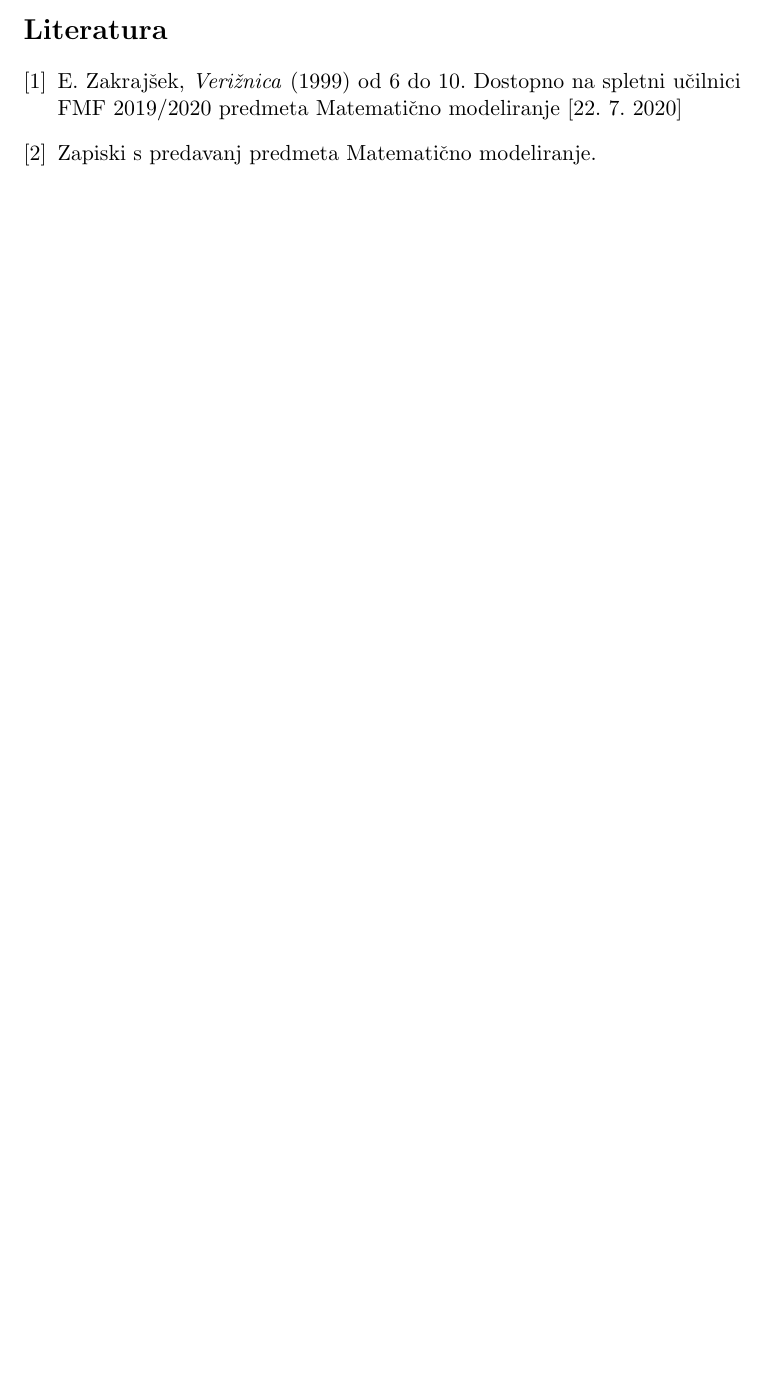
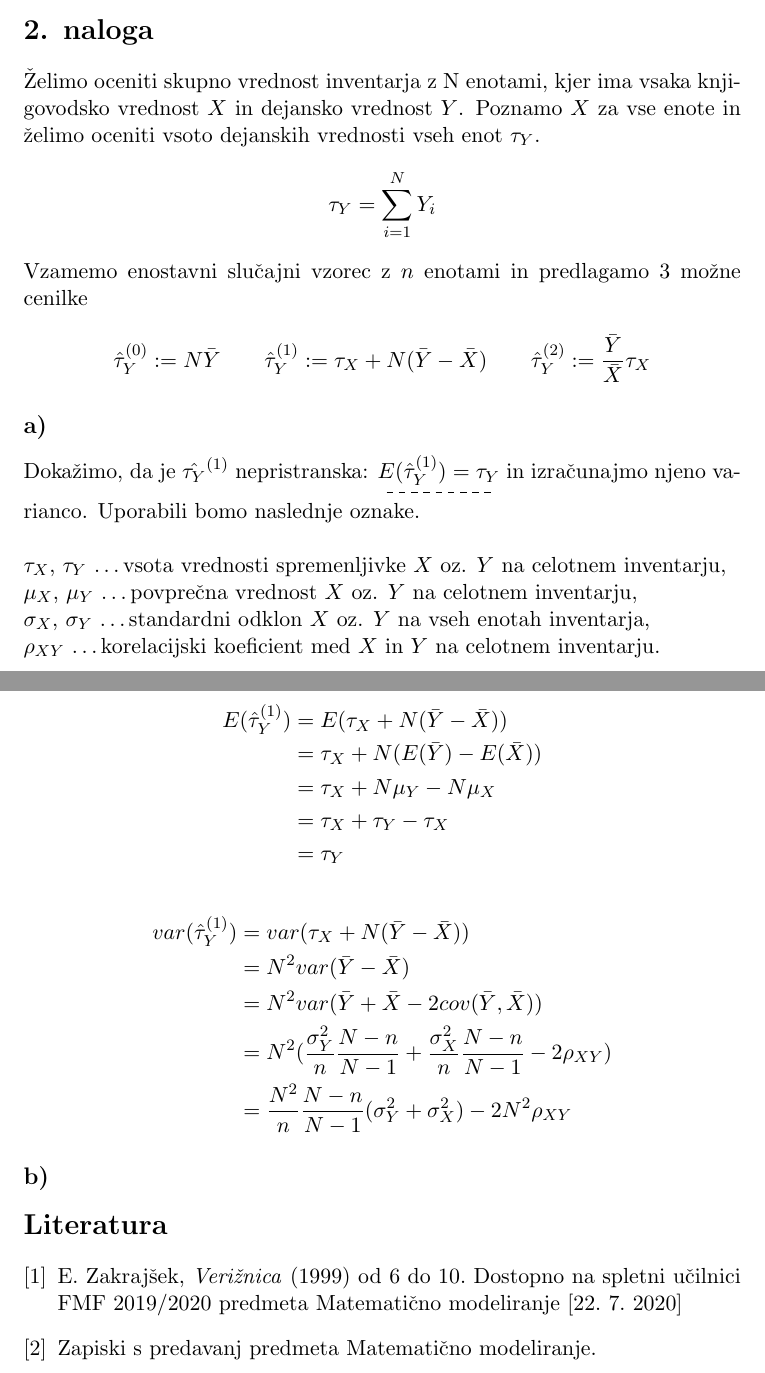
Before and after one commit to FMF-projects/Statistika_seminarska_naloga, a LaTeX document (Seminarska_naloga.tex): part of page 5 of 5 before the commit and two parts of pages 5 and 6 of 6 after it, the two joined at a grey line, cut at the place of the change, the shorter picture padded with empty space. Compiled offline with pdfLaTeX.

Commit message:
2.naloga: prvi podprimer

```diff
--- a/Seminarska_naloga.tex
+++ b/Seminarska_naloga.tex
@@ -8,6 +8,7 @@
 \usepackage{theorem}
 \usepackage{authblk}
 \usepackage{url}
+\usepackage[normalem]{ulem}
 
 \usepackage{graphicx}
 \usepackage{subcaption}
@@ -107,6 +108,50 @@ Sedaj izberemo 100 vzorcev velikosti 800 in ponovimo postopke iz točk d) in e).
 
 \includegraphics[scale=0.8]{Figure_2}
 
+
+% 2. NALOGA
+
+\section*{2. naloga}
+
+Želimo oceniti skupno vrednost inventarja z N enotami, kjer ima vsaka knjigovodsko vrednost $X$ in dejansko vrednost $Y$. Poznamo $X$ za vse enote in želimo oceniti vsoto dejanskih vrednosti vseh enot $\tau_Y$.
+\[ \tau_Y = \sum_{i=1}^{N} Y_i \]
+Vzamemo enostavni slučajni vzorec z $n$ enotami in predlagamo 3 možne cenilke
+
+\[ \hat{\tau}_Y ^ {(0)} := N  \bar{Y} \qquad \hat{\tau}_Y ^ {(1)} := \tau_X + N ( \bar{Y} - \bar{X}) \qquad \hat{\tau}_Y ^ {(2)} := \frac{\bar{Y}}{\bar{X}} \tau_X \]
+
+\subsection*{a)}
+Dokažimo, da je $\hat{\tau_Y} ^ {(1)}$ nepristranska: $\dashuline{ E(\hat{\tau}_Y ^ {(1)}) = \tau_Y}$ in izračunajmo njeno varianco. Uporabili bomo naslednje oznake. \\
+\\
+$\tau_X$, $\tau_Y$ \ldots vsota vrednosti spremenljivke $X$ oz. $Y$ na celotnem inventarju, \\
+$\mu_X$, $\mu_Y$ \ldots povprečna vrednost $X$ oz. $Y$ na celotnem inventarju, \\
+$\sigma_X$, $\sigma_Y$ \ldots standardni odklon $X$ oz. $Y$ na vseh enotah inventarja, \\
+$\rho_{XY}$ \ldots korelacijski koeficient med $X$ in $Y$ na celotnem inventarju.
+
+
+\[
+\begin{split}
+E(\hat{\tau}_Y ^ {(1)}) & = E(\tau_X + N (\bar{Y} - \bar{X})) \\
+			       & = \tau_X  + N (E(\bar{Y}) - E(\bar{X})) \\
+			       %& = \tau_X + N  \left ( \frac{1}{n} \sum_{i=1}^{n} ( E(Y_i) - E(X_i) ) \right ) \\
+			       %& = \tau_X + N \left ( \frac{1}{n} \sum_{i=1}^{n} (\mu_Y - \mu_X) \right ) \\
+			       & = \tau_X + N \mu_Y - N \mu_X \\
+			       & = \tau_X + \tau_Y - \tau_X \\
+			       & = \tau_Y
+\end{split}
+\]
+
+\[
+\begin{split}
+var(\hat{\tau}_Y ^ {(1)})  & = var(\tau_X + N (\bar{Y} - \bar{X})) \\
+				& = N^2 var( \bar{Y} - \bar{X} ) \\
+				& = N^2 var( \bar{Y} + \bar{X} - 2 cov(\bar{Y},\bar{X}) ) \\
+				& = N^2 ( \frac{\sigma_Y^2}{n} \frac{N - n}{N - 1} + \frac{\sigma_X^2}{n} \frac{N - n}{N - 1} - 2\rho_{XY} ) \\
+				&= \frac{N^2}{n} \frac{N - n}{N - 1} (\sigma_Y^2 + \sigma_X^2) - 2 N^2 \rho_{XY}
+\end{split}
+\]
+
+\subsection*{b)}
+
 % LITERATURA
 
 \begin{thebibliography}{9}
```
Also changed, not shown: Seminarska_naloga.pdf (added).
